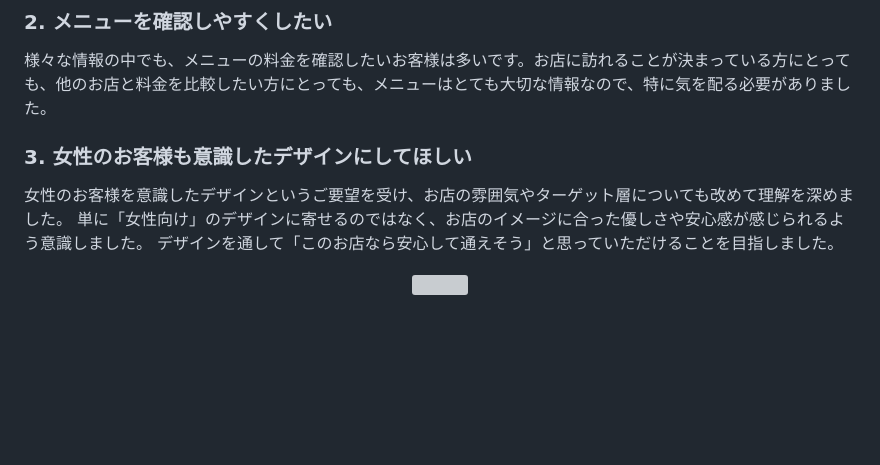
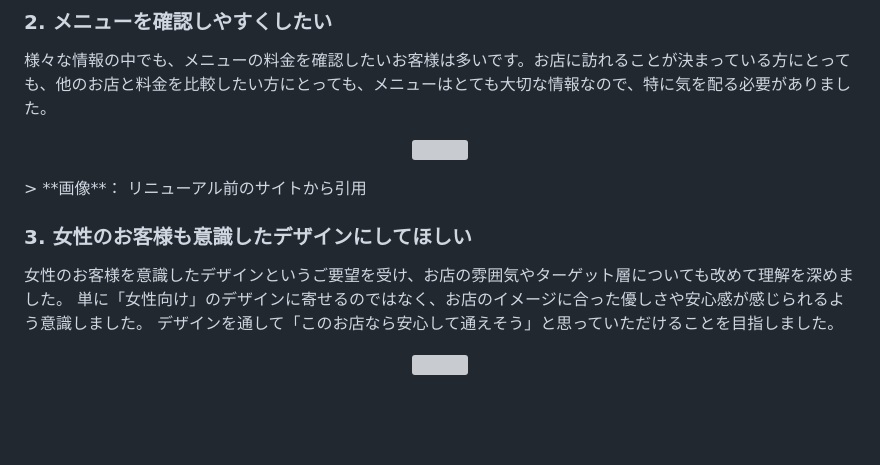
Before and after one commit to kanakanakan/cutsalonnico, a Markdown page: README.md, the part around one of its changes. Rendered like a GitHub page; blank space fills up the shorter version; grey boxes are pictures that could not be loaded.

```diff
--- a/README.md
+++ b/README.md
@@ -40,6 +40,10 @@
 
 ### 2. メニューを確認しやすくしたい
 様々な情報の中でも、メニューの料金を確認したいお客様は多いです。お店に訪れることが決まっている方にとっても、他のお店と料金を比較したい方にとっても、メニューはとても大切な情報なので、特に気を配る必要がありました。
+<p align="center">
+<img src="./image/scleenshot2.png" style="width:80%">
+</p>
+> **画像**： リニューアル前のサイトから引用
 
 
 ### 3. 女性のお客様も意識したデザインにしてほしい
@@ -51,7 +55,6 @@
 </p>
 <br />
 <br />
-
 
 ## ▼課題の解決方法
 ### 1.サイト内の構造へのこだわり
```
Also changed, not shown: other parts of README.md (+1 -1 lines).
